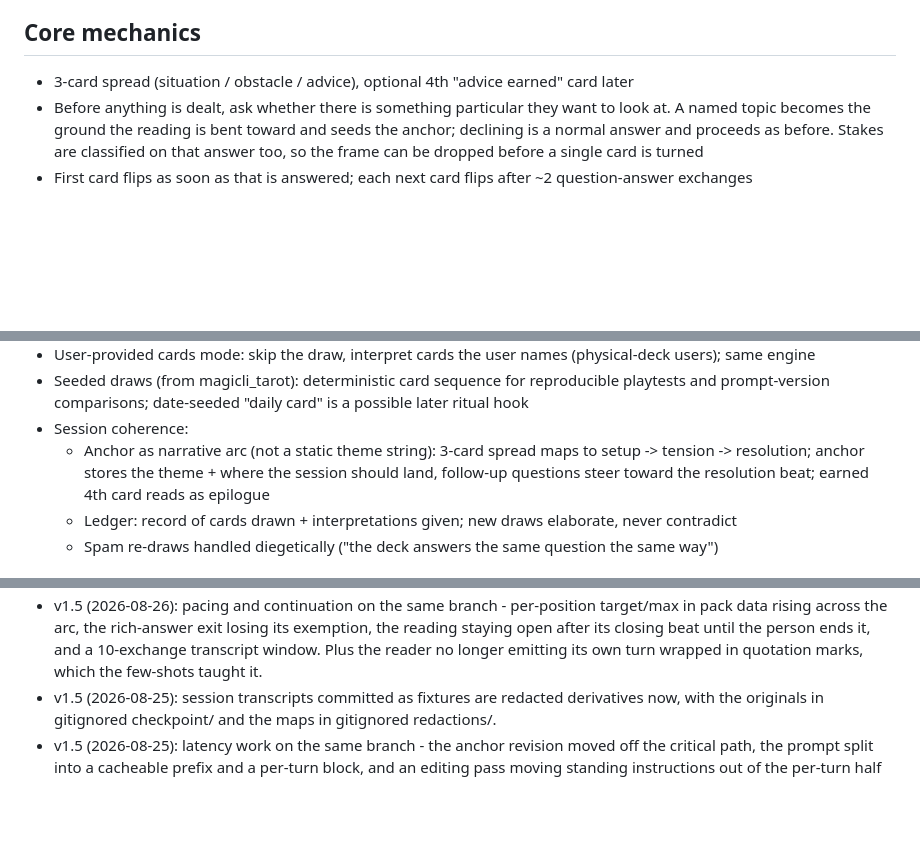
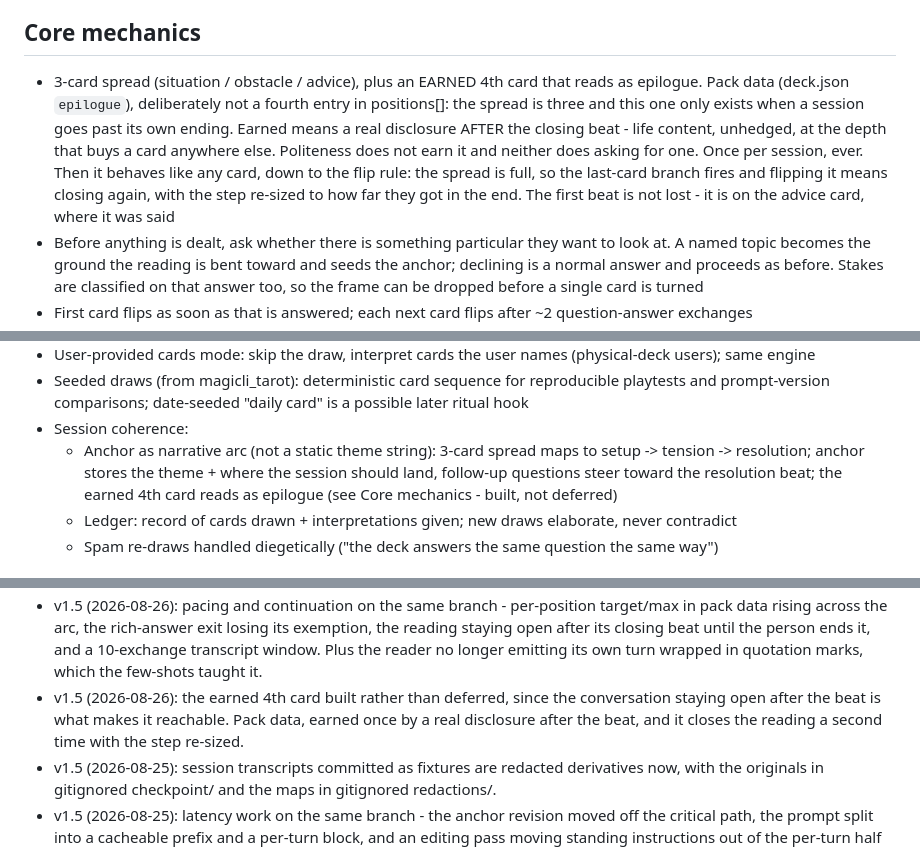
Before and after one commit to wyc79/ai-tarot-projection, a Markdown page: .claude/plans/ai-tarot-v1.5-plan.md, 3 parts joined by grey strips. Rendered like a GitHub page; blank space fills up the shorter version.

Commit message:
Plan: the earned fourth card is built, not deferred
Core mechanics carries what earns it, that it is pack data rather than a fourth
position, and that it closes the reading a second time.

```diff
--- a/.claude/plans/ai-tarot-v1.5-plan.md
+++ b/.claude/plans/ai-tarot-v1.5-plan.md
@@ -12,7 +12,14 @@ Tarot as a doorway, not divination. The cards are projective prompts that get pe
   4. Symbol packs as data: fork it, drop in your own deck
 
 ## Core mechanics
-- 3-card spread (situation / obstacle / advice), optional 4th "advice earned" card later
+- 3-card spread (situation / obstacle / advice), plus an EARNED 4th card that reads as epilogue.
+  Pack data (deck.json `epilogue`), deliberately not a fourth entry in positions[]: the spread is
+  three and this one only exists when a session goes past its own ending. Earned means a real
+  disclosure AFTER the closing beat - life content, unhedged, at the depth that buys a card
+  anywhere else. Politeness does not earn it and neither does asking for one. Once per session,
+  ever. Then it behaves like any card, down to the flip rule: the spread is full, so the last-card
+  branch fires and flipping it means closing again, with the step re-sized to how far they got in
+  the end. The first beat is not lost - it is on the advice card, where it was said
 - Before anything is dealt, ask whether there is something particular they want to look at.
   A named topic becomes the ground the reading is bent toward and seeds the anchor; declining
   is a normal answer and proceeds as before. Stakes are classified on that answer too, so the
@@ -98,7 +105,7 @@ Tarot as a doorway, not divination. The cards are projective prompts that get pe
 - User-provided cards mode: skip the draw, interpret cards the user names (physical-deck users); same engine
 - Seeded draws (from magicli_tarot): deterministic card sequence for reproducible playtests and prompt-version comparisons; date-seeded "daily card" is a possible later ritual hook
 - Session coherence:
-  - Anchor as narrative arc (not a static theme string): 3-card spread maps to setup -> tension -> resolution; anchor stores the theme + where the session should land, follow-up questions steer toward the resolution beat; earned 4th card reads as epilogue
+  - Anchor as narrative arc (not a static theme string): 3-card spread maps to setup -> tension -> resolution; anchor stores the theme + where the session should land, follow-up questions steer toward the resolution beat; the earned 4th card reads as epilogue (see Core mechanics - built, not deferred)
   - Ledger: record of cards drawn + interpretations given; new draws elaborate, never contradict
   - Spam re-draws handled diegetically ("the deck answers the same question the same way")
 
@@ -518,6 +525,9 @@ Naming: use "Smith-Waite (1909)" in-app; US Games holds trademarks around "Rider
   data rising across the arc, the rich-answer exit losing its exemption, the reading staying open
   after its closing beat until the person ends it, and a 10-exchange transcript window. Plus the
   reader no longer emitting its own turn wrapped in quotation marks, which the few-shots taught it.
+- v1.5 (2026-08-26): the earned 4th card built rather than deferred, since the conversation
+  staying open after the beat is what makes it reachable. Pack data, earned once by a real
+  disclosure after the beat, and it closes the reading a second time with the step re-sized.
 - v1.5 (2026-08-25): session transcripts committed as fixtures are redacted derivatives now,
   with the originals in gitignored checkpoint/ and the maps in gitignored redactions/.
 - v1.5 (2026-08-25): latency work on the same branch - the anchor revision moved off the
```
